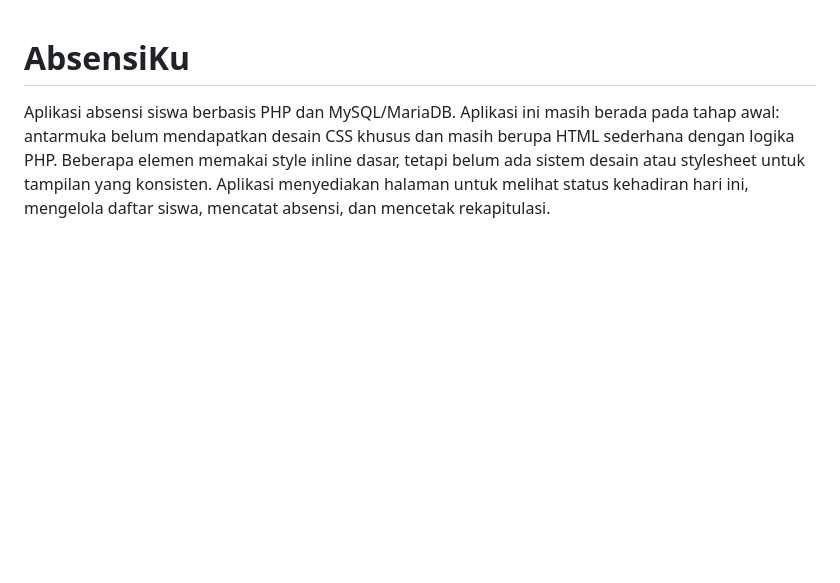
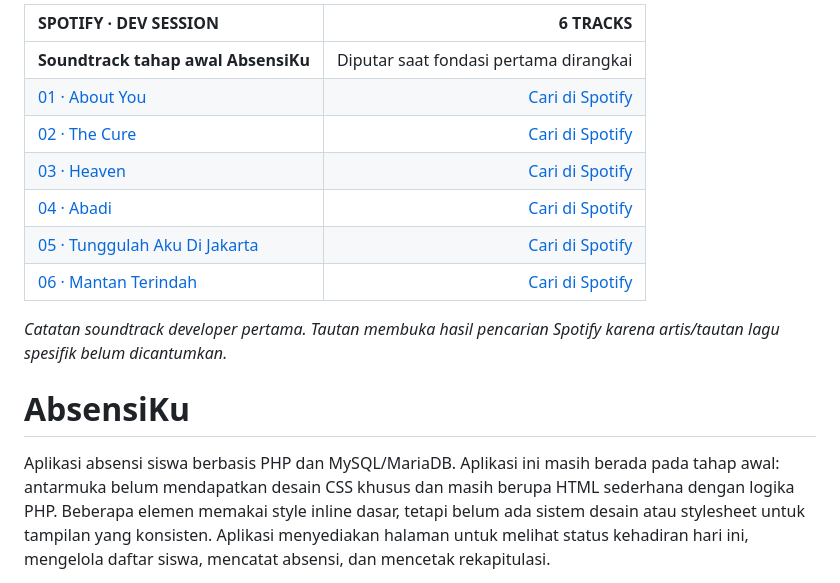
Before and after one commit to synvera/Absensi-full-php, a Markdown page: readme.md, the part around the change. GitHub-like rendering; blank space fills up the shorter version.

Commit message:
Adding music

```diff
--- a/readme.md
+++ b/readme.md
@@ -1,3 +1,15 @@
+| **SPOTIFY · DEV SESSION** | **6 TRACKS** |
+|:--|--:|
+| **Soundtrack tahap awal AbsensiKu** | Diputar saat fondasi pertama dirangkai |
+| [01 · About You](https://open.spotify.com/search/About%20You) | [Cari di Spotify](https://open.spotify.com/search/About%20You) |
+| [02 · The Cure](https://open.spotify.com/search/The%20Cure) | [Cari di Spotify](https://open.spotify.com/search/The%20Cure) |
+| [03 · Heaven](https://open.spotify.com/search/Heaven) | [Cari di Spotify](https://open.spotify.com/search/Heaven) |
+| [04 · Abadi](https://open.spotify.com/search/Abadi) | [Cari di Spotify](https://open.spotify.com/search/Abadi) |
+| [05 · Tunggulah Aku Di Jakarta](https://open.spotify.com/search/Tunggulah%20Aku%20Di%20Jakarta) | [Cari di Spotify](https://open.spotify.com/search/Tunggulah%20Aku%20Di%20Jakarta) |
+| [06 · Mantan Terindah](https://open.spotify.com/search/Mantan%20Terindah) | [Cari di Spotify](https://open.spotify.com/search/Mantan%20Terindah) |
+
+*Catatan soundtrack developer pertama. Tautan membuka hasil pencarian Spotify karena artis/tautan lagu spesifik belum dicantumkan.*
+
 # AbsensiKu
 
 Aplikasi absensi siswa berbasis PHP dan MySQL/MariaDB. Aplikasi ini masih berada pada tahap awal: antarmuka belum mendapatkan desain CSS khusus dan masih berupa HTML sederhana dengan logika PHP. Beberapa elemen memakai style inline dasar, tetapi belum ada sistem desain atau stylesheet untuk tampilan yang konsisten. Aplikasi menyediakan halaman untuk melihat status kehadiran hari ini, mengelola daftar siswa, mencatat absensi, dan mencetak rekapitulasi.
```
